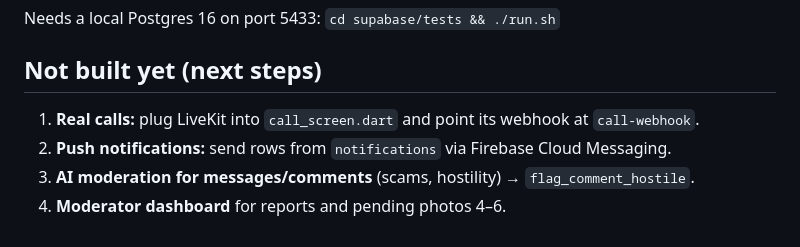
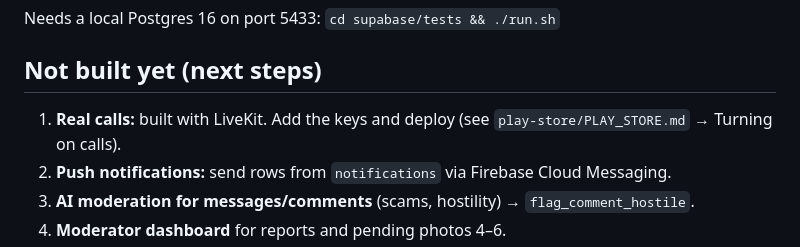
Before and after one commit to gfys606-hue/based-dating, a Markdown page: README.md, the part around the change. Rendered like a GitHub page.

Commit message:
README: calls built

```diff
--- a/README.md
+++ b/README.md
@@ -64,7 +64,7 @@ waitlist/index.html         pre-launch waitlist site (sign-ups go into the `wait
 Needs a local Postgres 16 on port 5433: `cd supabase/tests && ./run.sh`
 
 ## Not built yet (next steps)
-1. **Real calls:** plug LiveKit into `call_screen.dart` and point its webhook at `call-webhook`.
+1. **Real calls:** built with LiveKit. Add the keys and deploy (see `play-store/PLAY_STORE.md` → Turning on calls).
 2. **Push notifications:** send rows from `notifications` via Firebase Cloud Messaging.
 3. **AI moderation for messages/comments** (scams, hostility) → `flag_comment_hostile`.
 4. **Moderator dashboard** for reports and pending photos 4–6.
```
